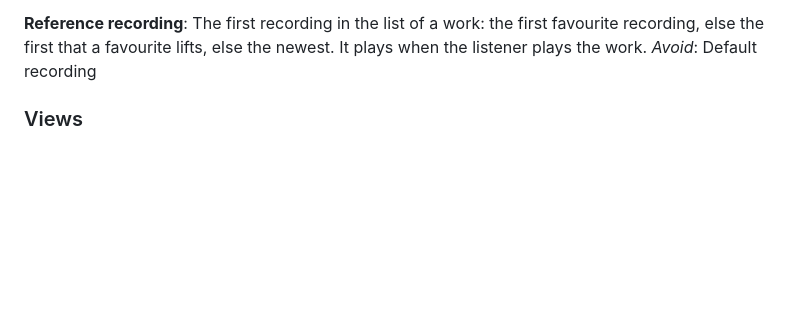
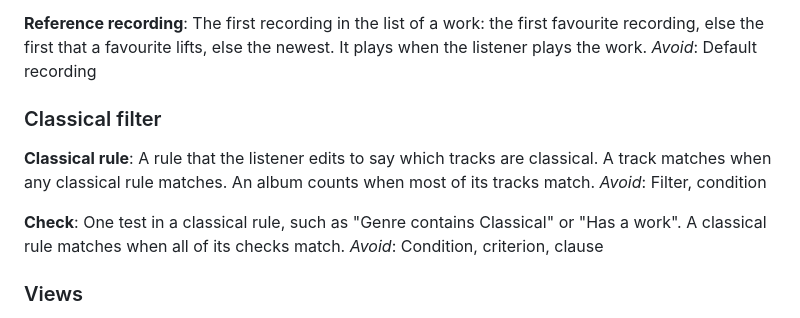
Before and after one commit to whnr/klassik, a Markdown page: CONTEXT.md, the part around the change. GitHub-like rendering; blank space fills up the shorter version.

Commit message:
Name the classical rule and its checks
The classical filter called its parts conditions. CONTEXT.md gives
"condition" to one row of a search (ADR 0020), so the filter's part is
now a check. Decided by Flo in the architecture pass, sz-rs30.1.99.

Co-Authored-By: Claude Opus 5.5 <noreply@anthropic.com>
Claude-Session: https://claude.ai/code/session_01Sg1NczrgNZ1nFLxTZ3Ug9N

```diff
--- a/CONTEXT.md
+++ b/CONTEXT.md
@@ -25,6 +25,16 @@ _Avoid_: Disc, CD
 **Reference recording**:
 The first recording in the list of a work: the first favourite recording, else the first that a favourite lifts, else the newest. It plays when the listener plays the work.
 _Avoid_: Default recording
+
+### Classical filter
+
+**Classical rule**:
+A rule that the listener edits to say which tracks are classical. A track matches when any classical rule matches. An album counts when most of its tracks match.
+_Avoid_: Filter, condition
+
+**Check**:
+One test in a classical rule, such as "Genre contains Classical" or "Has a work". A classical rule matches when all of its checks match.
+_Avoid_: Condition, criterion, clause
 
 ### Views
 
```
